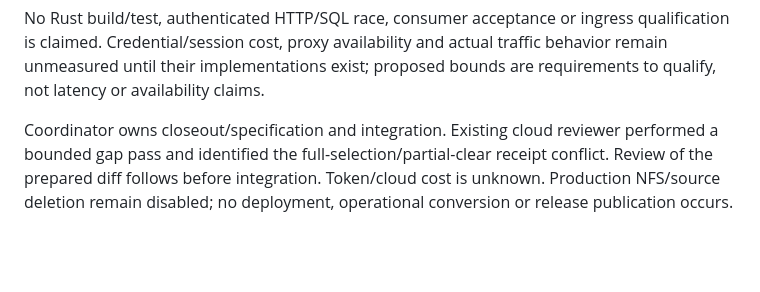
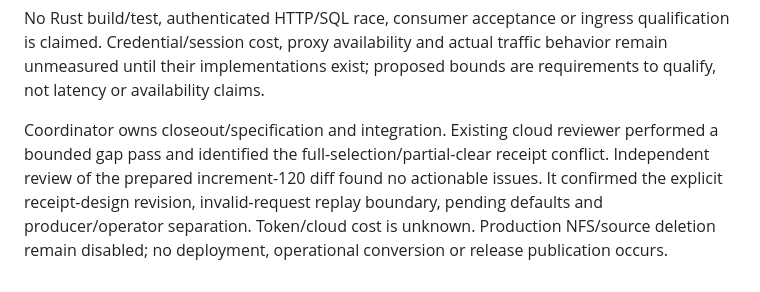
Before and after one commit to joey-huckabee/background-file-mover, a Markdown page: docs/RUST-INCREMENT-120.md, the part around the change. Rendered like a GitHub page; blank space fills up the shorter version.

Commit message:
Record independent API closeout review

```diff
--- a/docs/RUST-INCREMENT-120.md
+++ b/docs/RUST-INCREMENT-120.md
@@ -69,6 +69,8 @@ bounds are requirements to qualify, not latency or availability claims.
 
 Coordinator owns closeout/specification and integration. Existing cloud reviewer
 performed a bounded gap pass and identified the full-selection/partial-clear
-receipt conflict. Review of the prepared diff follows before integration.
+receipt conflict. Independent review of the prepared increment-120 diff found no actionable
+issues. It confirmed the explicit receipt-design revision, invalid-request replay
+boundary, pending defaults and producer/operator separation.
 Token/cloud cost is unknown. Production NFS/source deletion remain disabled;
 no deployment, operational conversion or release publication occurs.
```
